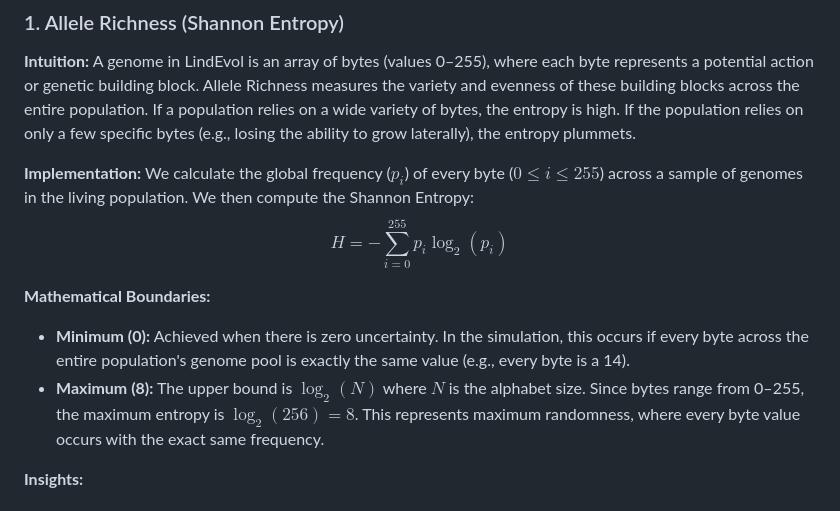
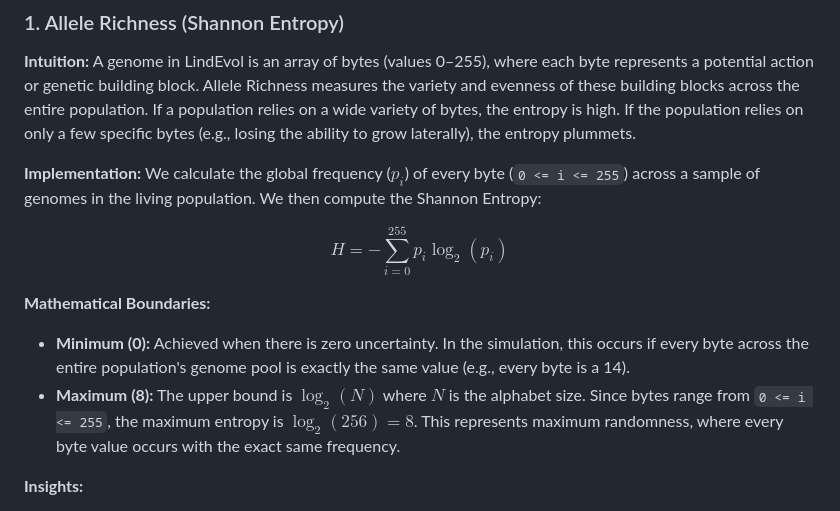
Before and after one commit to mattlbeck/lindevol-js, a Markdown page: TECHNICAL.md, the part around one of its changes. GitHub-like rendering.

Commit message:
fix markdown rendering issues

```diff
--- a/TECHNICAL.md
+++ b/TECHNICAL.md
@@ -93,12 +99,13 @@ To understand the evolutionary dynamics of the LindEvol simulation, we track two
 A genome in LindEvol is an array of bytes (values 0–255), where each byte represents a potential action or genetic building block. Allele Richness measures the variety and evenness of these building blocks across the entire population. If a population relies on a wide variety of bytes, the entropy is high. If the population relies on only a few specific bytes (e.g., losing the ability to grow laterally), the entropy plummets.
 
 **Implementation:**
-We calculate the global frequency ($p_i$) of every byte ($0 \le i \le 255$) across a sample of genomes in the living population. We then compute the Shannon Entropy:
+We calculate the global frequency ($p_i$) of every byte (`0 <= i <= 255`) across a sample of genomes in the living population. We then compute the Shannon Entropy:
+
 $$H = -\sum_{i=0}^{255} p_i \log_2(p_i)$$
 
 **Mathematical Boundaries:**
 - **Minimum (0):** Achieved when there is zero uncertainty. In the simulation, this occurs if every byte across the entire population's genome pool is exactly the same value (e.g., every byte is a 14).
-- **Maximum (8):** The upper bound is $\log_2(N)$ where $N$ is the alphabet size. Since bytes range from 0–255, the maximum entropy is $\log_2(256) = 8$. This represents maximum randomness, where every byte value occurs with the exact same frequency.
+- **Maximum (8):** The upper bound is $\log_2(N)$ where $N$ is the alphabet size. Since bytes range from `0 <= i <= 255`, the maximum entropy is $\log_2(256) = 8$. This represents maximum randomness, where every byte value occurs with the exact same frequency.
 
 **Insights:**
 - **Plummeting Entropy:** Indicates a loss of functional diversity. The population has converged on a narrow "alphabet" of instructions.
```
Also changed, not shown: other parts of TECHNICAL.md (+7 -1 lines).
